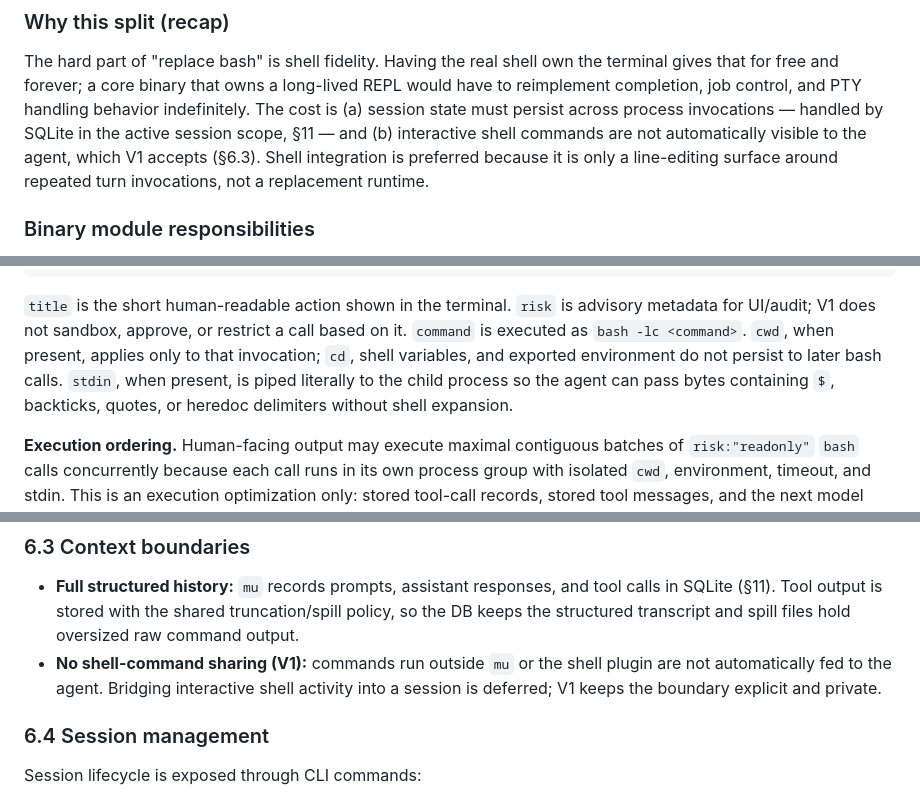
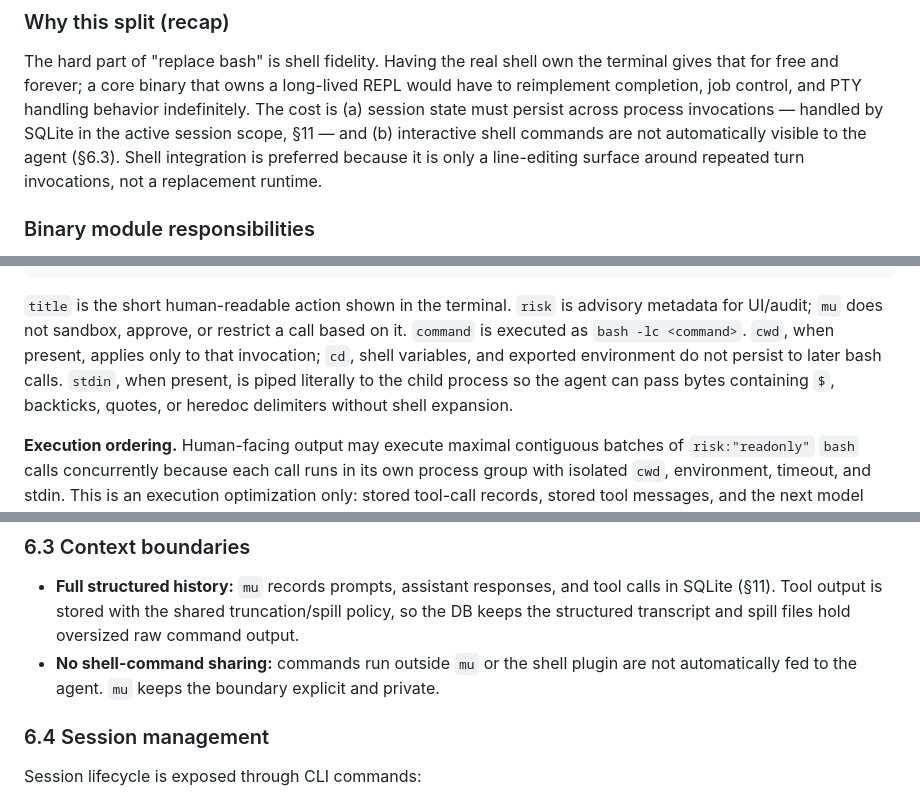
Before and after one commit to ylxdzsw/mu, a Markdown page: SPEC.md, 3 parts joined by grey strips. Drawn GitHub-style.

Commit message:
revise SPEC.md to remove stale wording

````diff
--- a/SPEC.md
+++ b/SPEC.md
@@ -170,9 +170,9 @@ terminal gives that for free and forever; a core binary that owns a long-lived
 REPL would have to reimplement completion, job control, and PTY handling
 behavior indefinitely. The cost is (a) session state must persist across process
 invocations — handled by SQLite in the active session scope, §11 — and (b)
-interactive shell commands are not automatically visible to the agent, which V1
-accepts (§6.3). Shell integration is preferred because it is only a line-editing
-surface around repeated turn invocations, not a replacement runtime.
+interactive shell commands are not automatically visible to the agent (§6.3).
+Shell integration is preferred because it is only a line-editing surface around
+repeated turn invocations, not a replacement runtime.
 
 ### Binary module responsibilities
 
@@ -348,11 +348,11 @@ bash({
 ```
 
 `title` is the short human-readable action shown in the terminal. `risk` is
-advisory metadata for UI/audit; V1 does not sandbox, approve, or restrict a call
-based on it. `command` is executed as `bash -lc <command>`. `cwd`, when present,
-applies only to that invocation; `cd`, shell variables, and exported environment
-do not persist to later bash calls. `stdin`, when present, is piped literally to
-the child process so the agent can pass bytes containing `$`, backticks,
+advisory metadata for UI/audit; `mu` does not sandbox, approve, or restrict a
+call based on it. `command` is executed as `bash -lc <command>`. `cwd`, when
+present, applies only to that invocation; `cd`, shell variables, and exported
+environment do not persist to later bash calls. `stdin`, when present, is piped
+literally to the child process so the agent can pass bytes containing `$`, backticks,
 quotes, or heredoc delimiters without shell expansion.
 
 **Execution ordering.** Human-facing output may execute maximal contiguous
@@ -611,10 +611,10 @@ Consequences:
   tool calls in SQLite (§11). Tool output is stored with the shared
   truncation/spill policy, so the DB keeps the structured transcript and spill
   files hold oversized raw command output.
-- **No shell-command sharing (V1):** commands run outside `mu` or the shell
+- **No shell-command sharing:** commands run outside `mu` or the shell
   plugin are
-  not automatically fed to the agent. Bridging interactive shell activity into a
-  session is deferred; V1 keeps the boundary explicit and private.
+  not automatically fed to the agent. `mu` keeps the boundary explicit and
+  private.
 
 ### 6.4 Session management
 
````
Also changed, not shown: other parts of SPEC.md (+10 -13 lines).
